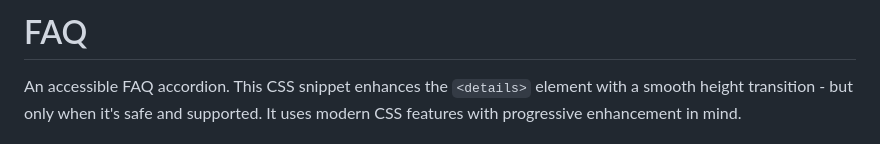
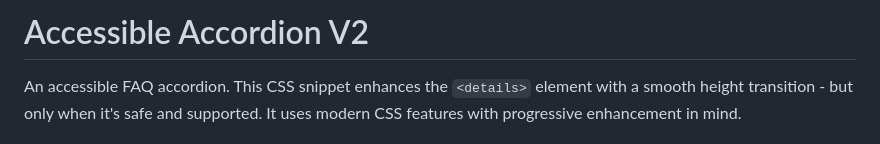
Before and after one commit to chrisnajman/accessible-accordion-v2, a Markdown page: README.md, the part around the change. Drawn GitHub-style.

Commit message:
Rename README title

```diff
--- a/README.md
+++ b/README.md
@@ -1,4 +1,4 @@
-# FAQ
+# Accessible Accordion V2
 
 An accessible FAQ accordion. This CSS snippet enhances the `<details>` element with a smooth height transition - but only when it's safe and supported. It uses modern CSS features with progressive enhancement in mind.
 
```
